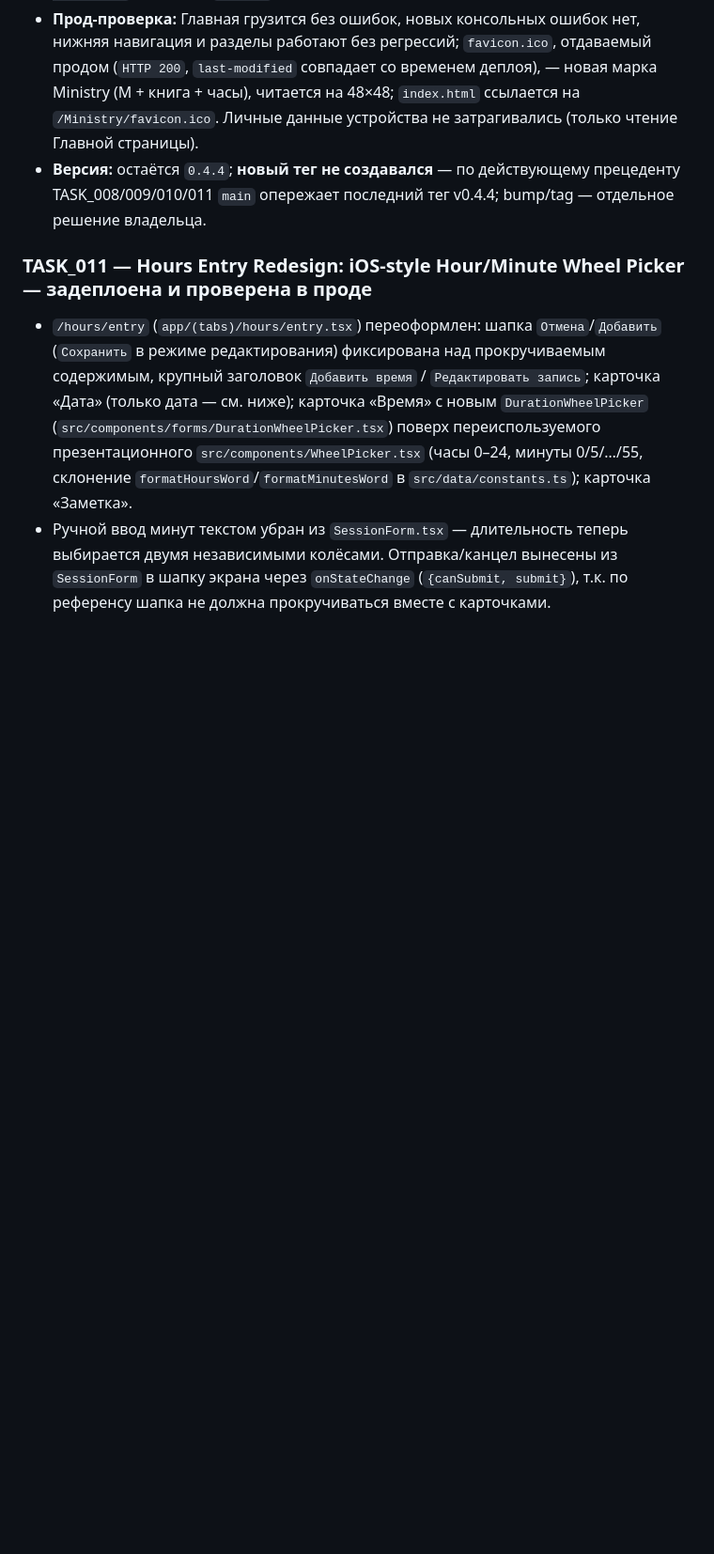
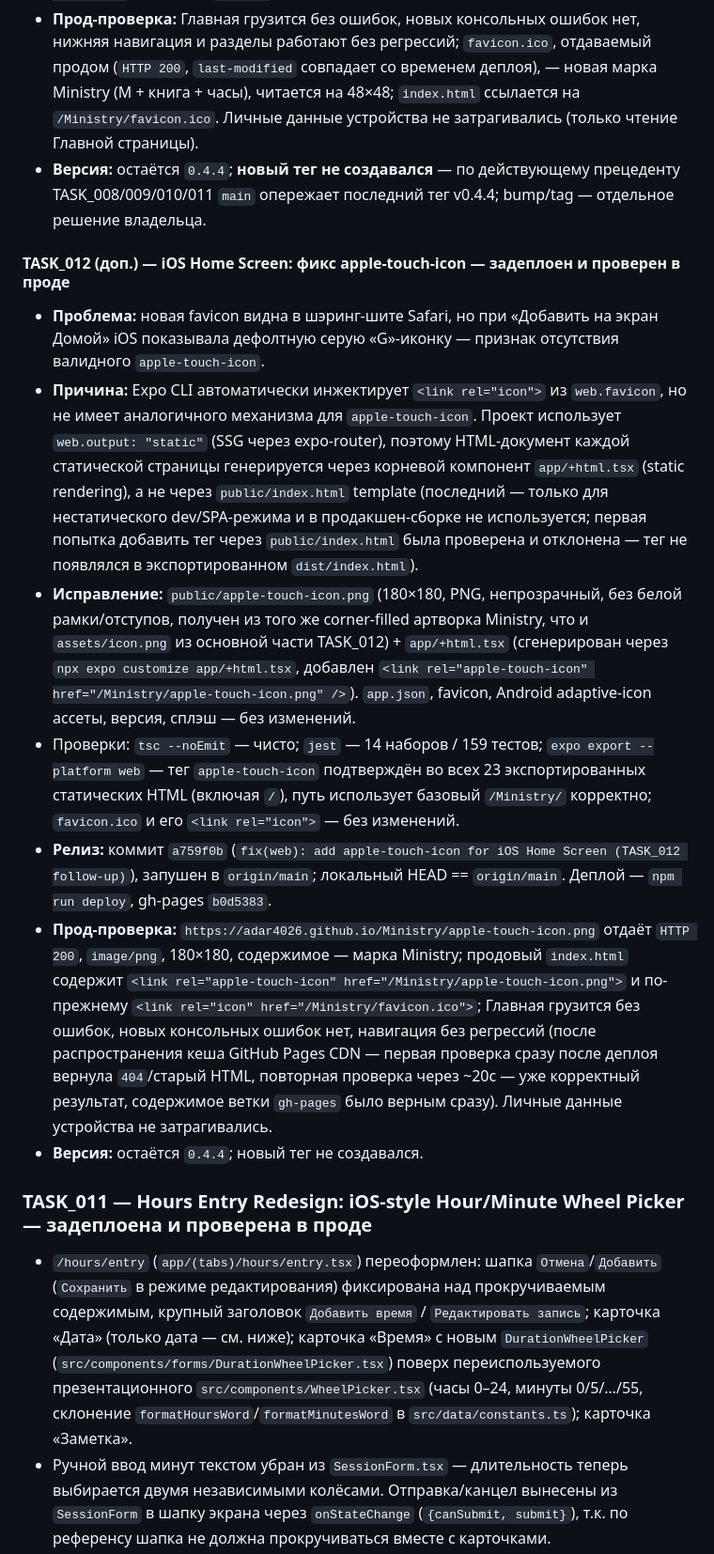
Before and after one commit to adar4026/Ministry, a Markdown page: docs/STATUS.md, the part around one of its changes. Shown at 94% size. GitHub-like rendering; blank space fills up the shorter version.

Commit message:
docs(status): record TASK_012 apple-touch-icon fix and production verification
Implementation commit a759f0b pushed to origin/main; deployed via
npm run deploy (gh-pages b0d5383) to https://adar4026.github.io/Ministry/.
Production verified: apple-touch-icon.png returns 200 (image/png, 180x180),
index.html references it with the correct /Ministry/ base path, favicon.ico
and its <link rel="icon"> unaffected, Home loads without console errors or
navigation regressions. Version remains 0.4.4; no new tag.

Co-Authored-By: Claude Sonnet 5 <noreply@anthropic.com>

```diff
--- a/docs/STATUS.md
+++ b/docs/STATUS.md
@@ -65,6 +66,49 @@ TASK_005E · TASK_008 · TASK_009 · TASK_010 · TASK_011 · TASK_012.
 - **Версия:** остаётся `0.4.4`; **новый тег не создавался** — по
   действующему прецеденту TASK_008/009/010/011 `main` опережает последний
   тег v0.4.4; bump/tag — отдельное решение владельца.
+
+#### TASK_012 (доп.) — iOS Home Screen: фикс apple-touch-icon — задеплоен и проверен в проде
+
+- **Проблема:** новая favicon видна в шэринг-шите Safari, но при «Добавить
+  на экран Домой» iOS показывала дефолтную серую «G»-иконку — признак
+  отсутствия валидного `apple-touch-icon`.
+- **Причина:** Expo CLI автоматически инжектирует `<link rel="icon">` из
+  `web.favicon`, но не имеет аналогичного механизма для
+  `apple-touch-icon`. Проект использует `web.output: "static"`
+  (SSG через expo-router), поэтому HTML-документ каждой статической
+  страницы генерируется через корневой компонент `app/+html.tsx`
+  (static rendering), а не через `public/index.html` template
+  (последний — только для нестатического dev/SPA-режима и в
+  продакшен-сборке не используется; первая попытка добавить тег через
+  `public/index.html` была проверена и отклонена — тег не появлялся в
+  экспортированном `dist/index.html`).
+- **Исправление:** `public/apple-touch-icon.png` (180×180, PNG,
+  непрозрачный, без белой рамки/отступов, получен из того же
+  corner-filled артворка Ministry, что и `assets/icon.png` из основной
+  части TASK_012) + `app/+html.tsx` (сгенерирован через `npx expo
+  customize app/+html.tsx`, добавлен `<link rel="apple-touch-icon"
+  href="/Ministry/apple-touch-icon.png" />`). `app.json`, favicon,
+  Android adaptive-icon ассеты, версия, сплэш — без изменений.
+- Проверки: `tsc --noEmit` — чисто; `jest` — 14 наборов / 159 тестов;
+  `expo export --platform web` — тег `apple-touch-icon` подтверждён во
+  всех 23 экспортированных статических HTML (включая `/`), путь
+  использует базовый `/Ministry/` корректно; `favicon.ico` и его
+  `<link rel="icon">` — без изменений.
+- **Релиз:** коммит `a759f0b`
+  (`fix(web): add apple-touch-icon for iOS Home Screen (TASK_012
+  follow-up)`), запушен в `origin/main`; локальный HEAD == `origin/main`.
+  Деплой — `npm run deploy`, gh-pages `b0d5383`.
+- **Прод-проверка:** `https://adar4026.github.io/Ministry/apple-touch-icon.png`
+  отдаёт `HTTP 200`, `image/png`, 180×180, содержимое — марка Ministry;
+  продовый `index.html` содержит `<link rel="apple-touch-icon"
+  href="/Ministry/apple-touch-icon.png">` и по-прежнему `<link
+  rel="icon" href="/Ministry/favicon.ico">`; Главная грузится без
+  ошибок, новых консольных ошибок нет, навигация без регрессий (после
+  распространения кеша GitHub Pages CDN — первая проверка сразу после
+  деплоя вернула `404`/старый HTML, повторная проверка через ~20с — уже
+  корректный результат, содержимое ветки `gh-pages` было верным сразу).
+  Личные данные устройства не затрагивались.
+- **Версия:** остаётся `0.4.4`; новый тег не создавался.
 
 ### TASK_011 — Hours Entry Redesign: iOS-style Hour/Minute Wheel Picker — задеплоена и проверена в проде
 
```
Also changed, not shown: other parts of docs/STATUS.md (+9 -8 lines).
